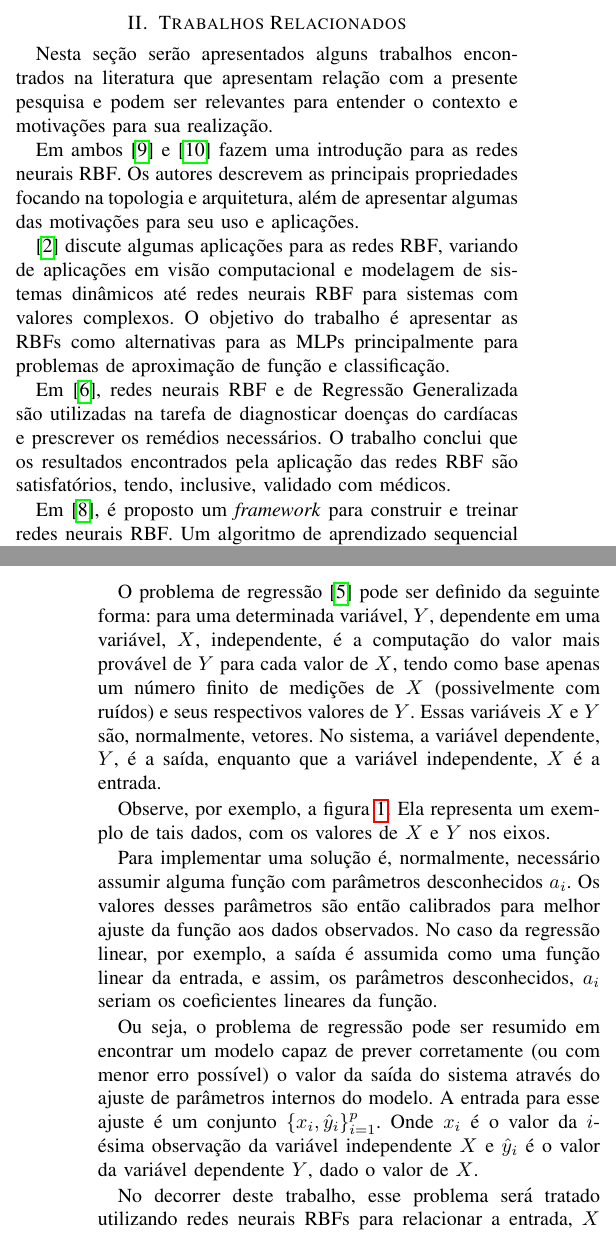
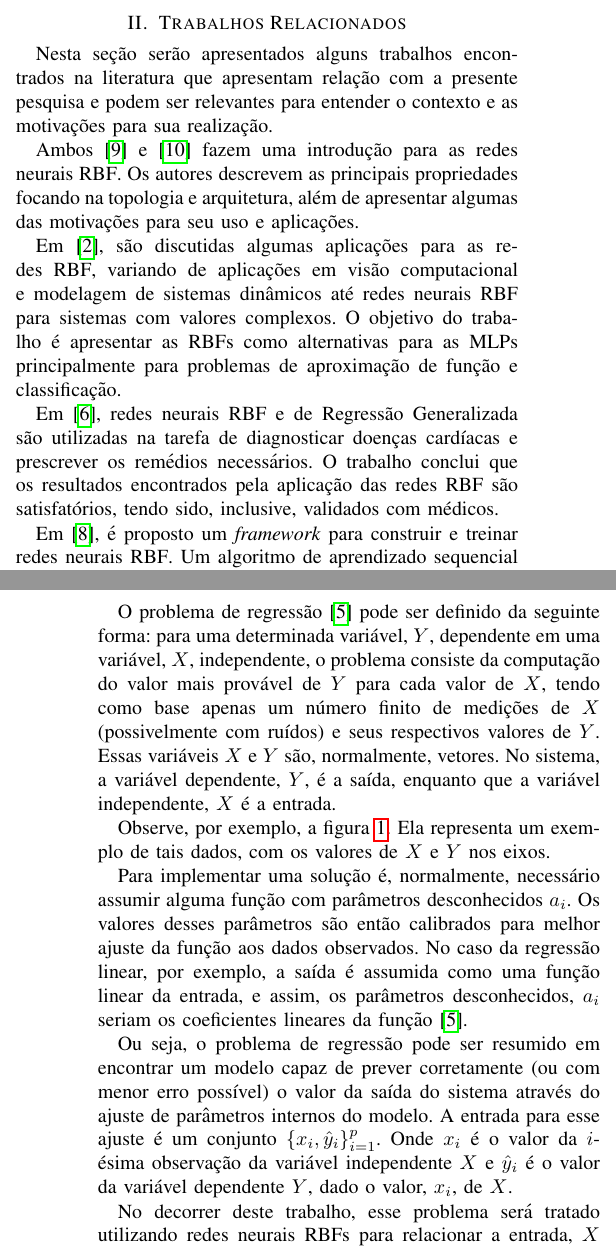
Before and after one commit to jerfsonbruno/pyRecog, a LaTeX paper (paper/artigo.tex): two parts of the columns of pages 1 and 2 of 5, joined at a grey line, cut so that both start at the same text. Compiled offline with pdfLaTeX.

Commit message:
Paper revision

```diff
--- a/paper/artigo.tex
+++ b/paper/artigo.tex
@@ -116,24 +116,25 @@ conclui este trabalho com algumas considerações finais.
 \label{relacionados}
 Nesta seção serão apresentados alguns trabalhos encontrados na literatura que
 apresentam relação com a presente pesquisa e podem ser relevantes para entender
-o contexto e motivações para sua realização.
+o contexto e as motivações para sua realização.
 
-Em ambos \cite{orr1996introduction} e \cite{borsintroduction} fazem uma
+Ambos \cite{orr1996introduction} e \cite{borsintroduction} fazem uma
 introdução para as redes neurais \ac*{rbf}. Os autores descrevem as principais
 propriedades focando na topologia e arquitetura, além de apresentar algumas das
 motivações para seu uso e aplicações.
 
-\cite{wu2012using} discute algumas aplicações para as redes \ac*{rbf}, variando
-de aplicações em visão computacional e modelagem de sistemas dinâmicos até
-redes neurais \ac*{rbf} para sistemas com valores complexos. O objetivo do
-trabalho é apresentar as \acp*{rbf} como alternativas para as \acp*{mlp}
-principalmente para problemas de aproximação de função e classificação.
+Em \cite{wu2012using}, são discutidas algumas aplicações para as redes
+\ac*{rbf}, variando de aplicações em visão computacional e modelagem de sistemas
+dinâmicos até redes neurais \ac*{rbf} para sistemas com valores complexos. O
+objetivo do trabalho é apresentar as \acp*{rbf} como alternativas para as
+\acp*{mlp} principalmente para problemas de aproximação de função e
+classificação.
 
 Em \cite{heartrbf}, redes neurais \ac*{rbf} e de Regressão Generalizada são
-utilizadas na tarefa de diagnosticar doenças do cardíacas e prescrever os
+utilizadas na tarefa de diagnosticar doenças cardíacas e prescrever os
 remédios necessários. O trabalho conclui que os resultados encontrados pela
-aplicação das redes \ac*{rbf} são satisfatórios, tendo, inclusive, validado
-com médicos.
+aplicação das redes \ac*{rbf} são satisfatórios, tendo sido, inclusive,
+validados com médicos.
 
 Em \cite{rojas2002time}, é proposto um \textit{framework} para construir e
 treinar redes neurais \ac*{rbf}. Um algoritmo de aprendizado sequencial é
@@ -152,11 +153,12 @@ se redes \ac*{rbf} são boas alternativas para problemas de regressão.
 
 O problema de regressão \cite{specht1991general} pode ser definido da seguinte
 forma: para uma determinada variável, $Y$, dependente em uma variável, $X$,
-independente, é a computação do valor mais provável de $Y$ para cada valor de
-$X$, tendo como base apenas um número finito de medições de $X$ (possivelmente
-com ruídos) e seus respectivos valores de $Y$. Essas variáveis $X$ e $Y$ são,
-normalmente, vetores. No sistema, a variável dependente, $Y$, é a saída,
-enquanto que a variável independente, $X$ é a entrada.
+independente, o problema consiste da computação do valor mais provável de $Y$
+para cada valor de $X$, tendo como base apenas um número finito de medições de
+$X$ (possivelmente com ruídos) e seus respectivos valores de $Y$. Essas
+variáveis $X$ e $Y$ são, normalmente, vetores. No sistema, a variável
+dependente, $Y$, é a saída, enquanto que a variável independente, $X$ é a
+entrada.
 
 Observe, por exemplo, a figura \ref{fig:regressao}. Ela representa um
 exemplo de tais dados, com os valores de $X$ e $Y$ nos eixos.
@@ -173,14 +175,14 @@ com parâmetros desconhecidos $a_{i}$. Os valores desses parâmetros são então
 calibrados para melhor ajuste da função aos dados observados. No caso da
 regressão linear, por exemplo, a saída é assumida como uma função linear da
 entrada, e assim, os parâmetros desconhecidos, $a_{i}$ seriam os coeficientes
-lineares da função.
+lineares da função \cite{specht1991general}.
 
 Ou seja, o problema de regressão pode ser resumido em encontrar um modelo capaz
 de prever corretamente (ou com menor erro possível) o valor da saída do sistema
 através do ajuste de parâmetros internos do modelo. A entrada para esse ajuste é
 um conjunto $\{x_{i}, \hat{y}_{i}\}_{i=1}^{p}$. Onde $x_{i}$ é o valor da
 $i$-ésima observação da variável independente $X$ e $\hat{y}_{i}$ é o valor da
-variável dependente $Y$, dado o valor de $X$.
+variável dependente $Y$, dado o valor, $x_{i}$, de $X$.
 
 No decorrer deste trabalho, esse problema será tratado utilizando redes neurais
 \acp*{rbf} para relacionar a entrada, $X$ e a saída, $Y$.
```
Also changed, not shown: paper/artigo.tex (28 more changed lines).
